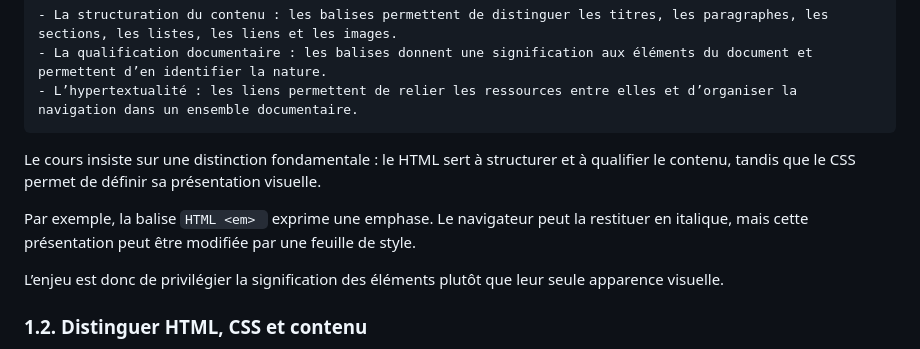
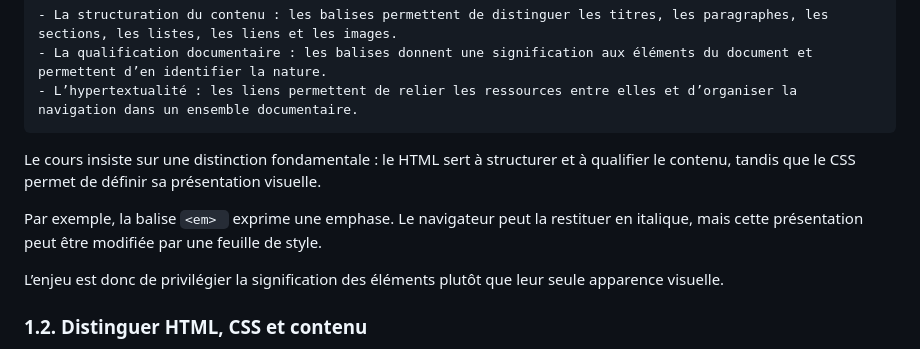
Before and after one commit to geraldkembellec/ntd214, a Markdown page: Cours-2.md, the part around the change. Drawn GitHub-style.

Commit message:
Fix HTML tag formatting in Cours-2.md

````diff
--- a/Cours-2.md
+++ b/Cours-2.md
@@ -18,7 +18,7 @@ Le HTML repose sur trois principes essentiels :
 
 Le cours insiste sur une distinction fondamentale : le HTML sert à structurer et à qualifier le contenu, tandis que le CSS permet de définir sa présentation visuelle.
 
-Par exemple, la balise ```HTML <em> ``` exprime une emphase. Le navigateur peut la restituer en italique, mais cette présentation peut être modifiée par une feuille de style.
+Par exemple, la balise ```<em> ``` exprime une emphase. Le navigateur peut la restituer en italique, mais cette présentation peut être modifiée par une feuille de style.
 
 L’enjeu est donc de privilégier la signification des éléments plutôt que leur seule apparence visuelle.
 
````
